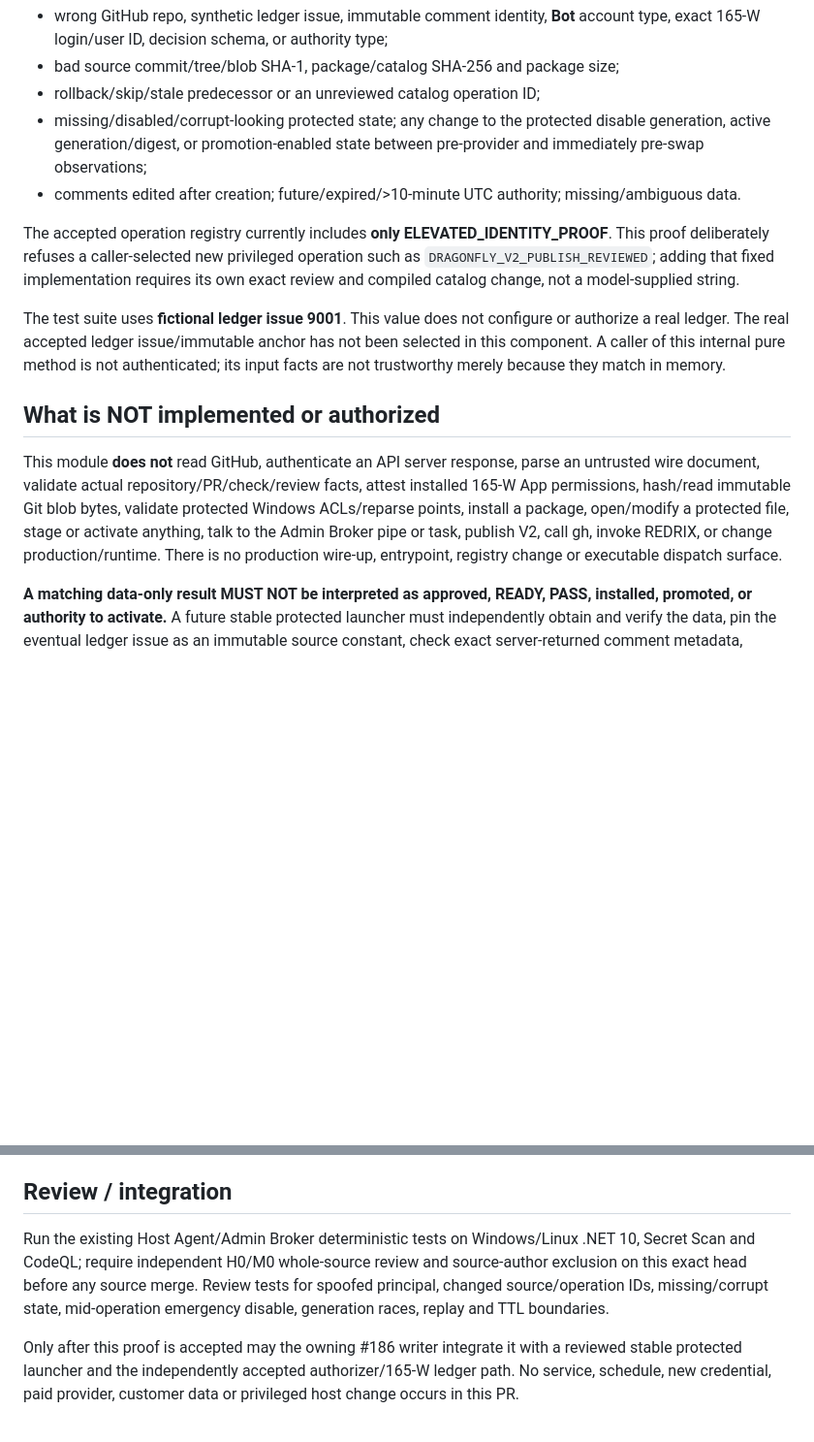
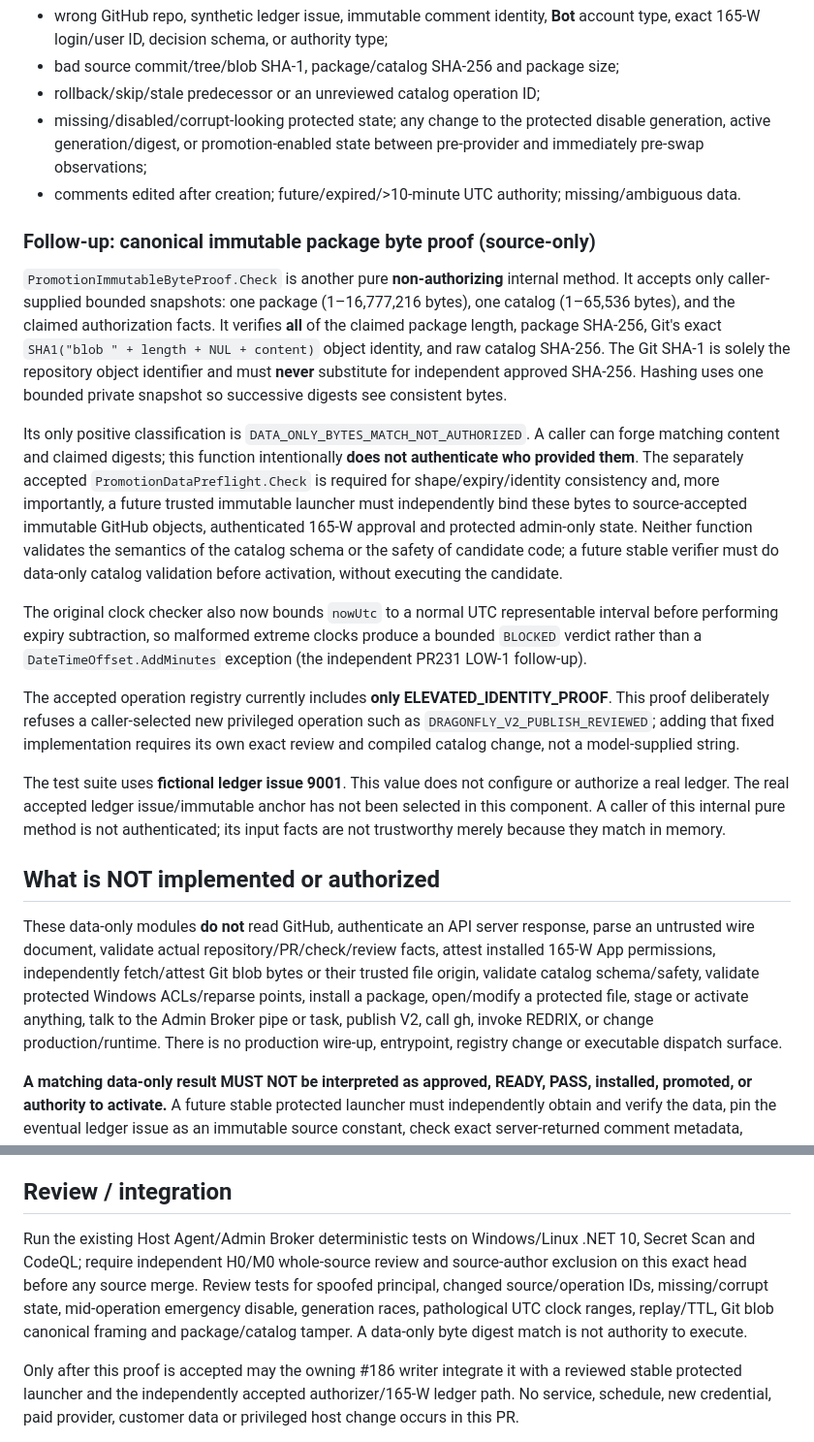
Before and after one commit to LowcountryDigitalWorks/infrastructure-tools, a Markdown page: host-agent/docs/PROMOTION_GATEB_PREFLIGHT.md, 2 parts joined by grey strips. Shown at 97% size. Rendered like a GitHub page; blank space fills up the shorter version.

Commit message:
docs(admin): distinguish byte digest shape checks from authenticated source authority

```diff
--- a/host-agent/docs/PROMOTION_GATEB_PREFLIGHT.md
+++ b/host-agent/docs/PROMOTION_GATEB_PREFLIGHT.md
@@ -12,13 +12,21 @@
 - missing/disabled/corrupt-looking protected state; any change to the protected disable generation, active generation/digest, or promotion-enabled state between pre-provider and immediately pre-swap observations;
 - comments edited after creation; future/expired/>10-minute UTC authority; missing/ambiguous data.
 
+### Follow-up: canonical immutable package byte proof (source-only)
+
+`PromotionImmutableByteProof.Check` is another pure **non-authorizing** internal method. It accepts only caller-supplied bounded snapshots: one package (1–16,777,216 bytes), one catalog (1–65,536 bytes), and the claimed authorization facts. It verifies **all** of the claimed package length, package SHA-256, Git's exact `SHA1("blob " + length + NUL + content)` object identity, and raw catalog SHA-256. The Git SHA-1 is solely the repository object identifier and must **never** substitute for independent approved SHA-256. Hashing uses one bounded private snapshot so successive digests see consistent bytes.
+
+Its only positive classification is `DATA_ONLY_BYTES_MATCH_NOT_AUTHORIZED`. A caller can forge matching content and claimed digests; this function intentionally **does not authenticate who provided them**. The separately accepted `PromotionDataPreflight.Check` is required for shape/expiry/identity consistency and, more importantly, a future trusted immutable launcher must independently bind these bytes to source-accepted immutable GitHub objects, authenticated 165-W approval and protected admin-only state. Neither function validates the semantics of the catalog schema or the safety of candidate code; a future stable verifier must do data-only catalog validation before activation, without executing the candidate.
+
+The original clock checker also now bounds `nowUtc` to a normal UTC representable interval before performing expiry subtraction, so malformed extreme clocks produce a bounded `BLOCKED` verdict rather than a `DateTimeOffset.AddMinutes` exception (the independent PR231 LOW-1 follow-up).
+
 The accepted operation registry currently includes **only ELEVATED_IDENTITY_PROOF**. This proof deliberately refuses a caller-selected new privileged operation such as `DRAGONFLY_V2_PUBLISH_REVIEWED`; adding that fixed implementation requires its own exact review and compiled catalog change, not a model-supplied string.
 
 The test suite uses **fictional ledger issue 9001**. This value does not configure or authorize a real ledger. The real accepted ledger issue/immutable anchor has not been selected in this component. A caller of this internal pure method is not authenticated; its input facts are not trustworthy merely because they match in memory.
 
 ## What is NOT implemented or authorized
 
-This module **does not** read GitHub, authenticate an API server response, parse an untrusted wire document, validate actual repository/PR/check/review facts, attest installed 165-W App permissions, hash/read immutable Git blob bytes, validate protected Windows ACLs/reparse points, install a package, open/modify a protected file, stage or activate anything, talk to the Admin Broker pipe or task, publish V2, call gh, invoke REDRIX, or change production/runtime. There is no production wire-up, entrypoint, registry change or executable dispatch surface.
+These data-only modules **do not** read GitHub, authenticate an API server response, parse an untrusted wire document, validate actual repository/PR/check/review facts, attest installed 165-W App permissions, independently fetch/attest Git blob bytes or their trusted file origin, validate catalog schema/safety, validate protected Windows ACLs/reparse points, install a package, open/modify a protected file, stage or activate anything, talk to the Admin Broker pipe or task, publish V2, call gh, invoke REDRIX, or change production/runtime. There is no production wire-up, entrypoint, registry change or executable dispatch surface.
 
 **A matching data-only result MUST NOT be interpreted as approved, READY, PASS, installed, promoted, or authority to activate.** A future stable protected launcher must independently obtain and verify the data, pin the eventual ledger issue as an immutable source constant, check exact server-returned comment metadata, execute data-only validation, enforce same-volume admin-protected staging, immutable package digests, negative race/replay tests, explicit disable-before-provider and disable-at-swap, atomic pointer/readback and rollback behavior. It must never execute candidate package code during validation.
 
@@ -26,7 +34,7 @@ Separate accepted Gate A authorization is necessary but not sufficient. Owner ap
 
 ## Review / integration
 
-Run the existing Host Agent/Admin Broker deterministic tests on Windows/Linux .NET 10, Secret Scan and CodeQL; require independent H0/M0 whole-source review and source-author exclusion on this exact head before any source merge. Review tests for spoofed principal, changed source/operation IDs, missing/corrupt state, mid-operation emergency disable, generation races, replay and TTL boundaries.
+Run the existing Host Agent/Admin Broker deterministic tests on Windows/Linux .NET 10, Secret Scan and CodeQL; require independent H0/M0 whole-source review and source-author exclusion on this exact head before any source merge. Review tests for spoofed principal, changed source/operation IDs, missing/corrupt state, mid-operation emergency disable, generation races, pathological UTC clock ranges, replay/TTL, Git blob canonical framing and package/catalog tamper. A data-only byte digest match is not authority to execute.
 
 Only after this proof is accepted may the owning #186 writer integrate it with a reviewed stable protected launcher and the independently accepted authorizer/165-W ledger path. No service, schedule, new credential, paid provider, customer data or privileged host change occurs in this PR.
 
```
